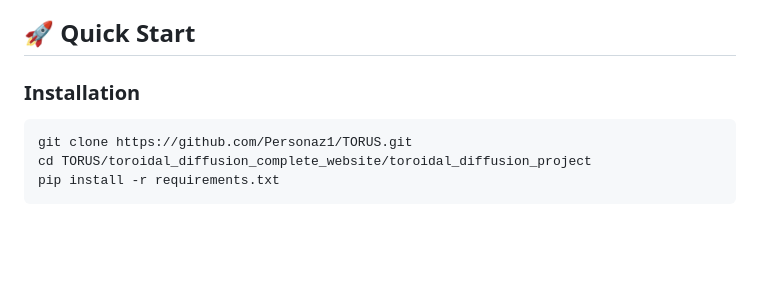
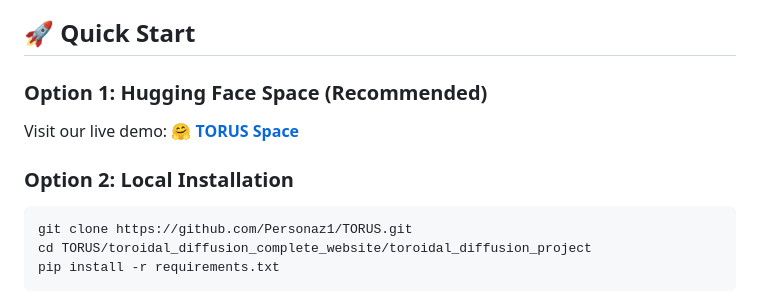
Before and after one commit to Personaz1/TORUS, a Markdown page: README.md, the part around one of its changes. GitHub-like rendering; blank space fills up the shorter version.

Commit message:
🔗 Update README with HF Space link
✅ Added Hugging Face Space demo link
✅ Updated Quick Start section
✅ Recommended HF Space for easy access

TORUS: Live demo now available at https://huggingface.co/spaces/stephansolncev/TORUS 🌀

````diff
--- a/README.md
+++ b/README.md
@@ -29,7 +29,10 @@ TORUS represents a breakthrough in generative AI, implementing the first complet
 
 ## 🚀 Quick Start
 
-### Installation
+### Option 1: Hugging Face Space (Recommended)
+Visit our live demo: **[🤗 TORUS Space](https://huggingface.co/spaces/stephansolncev/TORUS)**
+
+### Option 2: Local Installation
 
 ```bash
 git clone https://github.com/Personaz1/TORUS.git
````
Also changed, not shown: other parts of README.md (+1 -1 lines).
